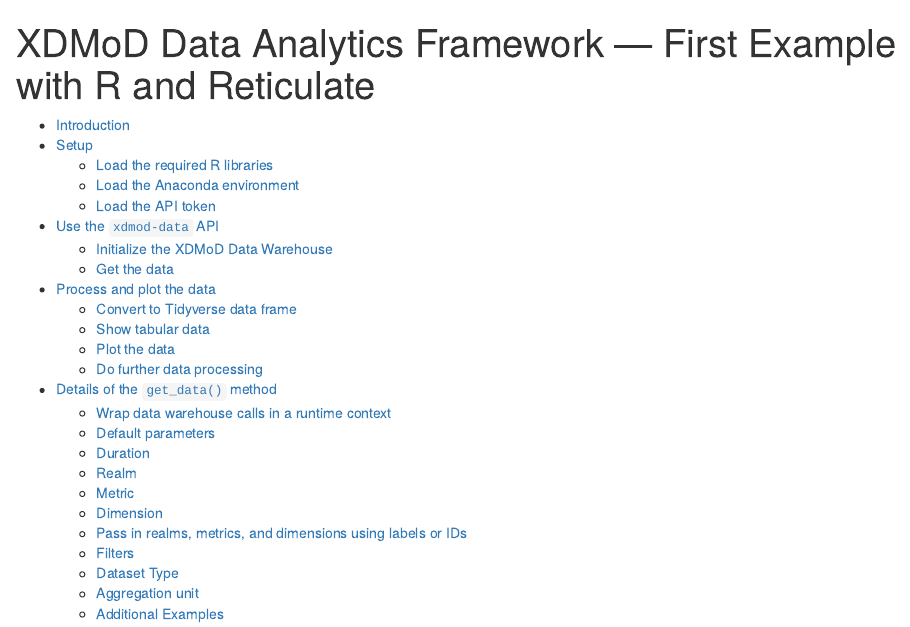
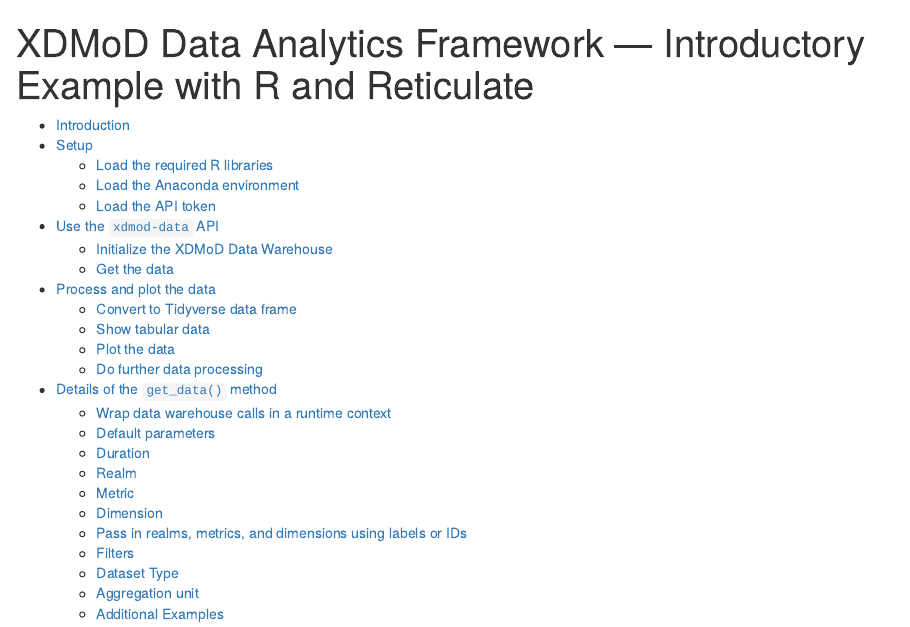
Before and after one commit to ubccr/xdmod-notebooks, an R Markdown document (examples/R/Intro.Rmd): the page in a window 1100 px wide, from its top. Rendered offline with R 4.5, knitr and Pandoc, with nearby package versions; some code elsewhere in the file could not run offline.

Commit message:
Update for JupyterHub support, add choropleth example, and rename notebooks. (#49)

```diff
--- a/R/XDMoD-Data-First-Example-with-R-and-Reticulate.Rmd
+++ b/examples/R/Intro.Rmd
@@ -1,5 +1,5 @@
 ---
-title: "XDMoD Data Analytics Framework — First Example with R and Reticulate"
+title: "XDMoD Data Analytics Framework — Introductory Example with R and Reticulate"
 output:
   html_document:
     toc: true
```
Also changed, not shown: .github/PULL_REQUEST_TEMPLATE.md, R/README.md (deleted), README.md, examples/R/README.md (added), 9 other files.
